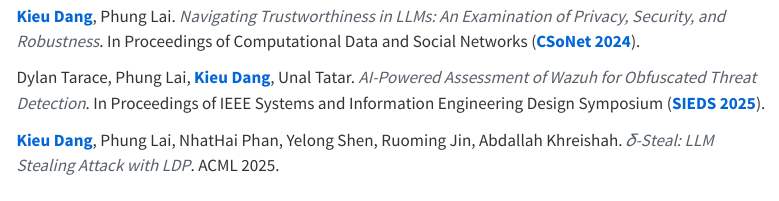
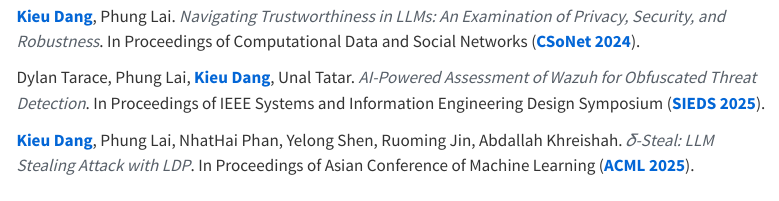
Before and after one commit to kirudang/kirudang.github.io, a Quarto document (research.qmd): the page in a window 1100 px wide, from 480 px down. Rendered offline with R 4.5, knitr and Pandoc in place of Quarto, with nearby package versions; menus at the side of the page are left out.

Commit message:
Update research.qmd

```diff
--- a/research.qmd
+++ b/research.qmd
@@ -26,7 +26,7 @@ to ensure reliable and ethical deployment of LLMs in real-world applications.
 
 Dylan Tarace, Phung Lai, **Kieu Dang**, Unal Tatar. *AI-Powered Assessment of Wazuh for Obfuscated Threat Detection*. In Proceedings of IEEE Systems and Information Engineering Design Symposium (**SIEDS 2025**).
 
-**Kieu Dang**, Phung Lai, NhatHai Phan, Yelong Shen, Ruoming Jin, Abdallah Khreishah. *𝛿-Steal: LLM Stealing Attack with LDP*. ACML 2025.
+**Kieu Dang**, Phung Lai, NhatHai Phan, Yelong Shen, Ruoming Jin, Abdallah Khreishah. *𝛿-Steal: LLM Stealing Attack with LDP*. In Proceedings of Asian Conference of Machine Learning (**ACML 2025**).
 </ul>
 
 ## 📝 Forthcoming (Submitted)
```
